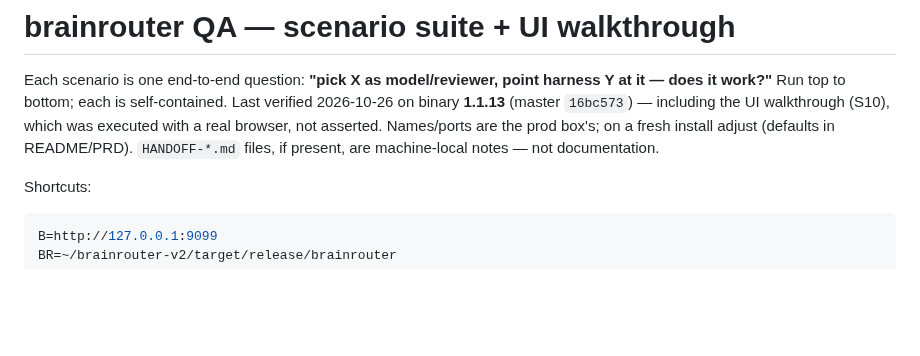
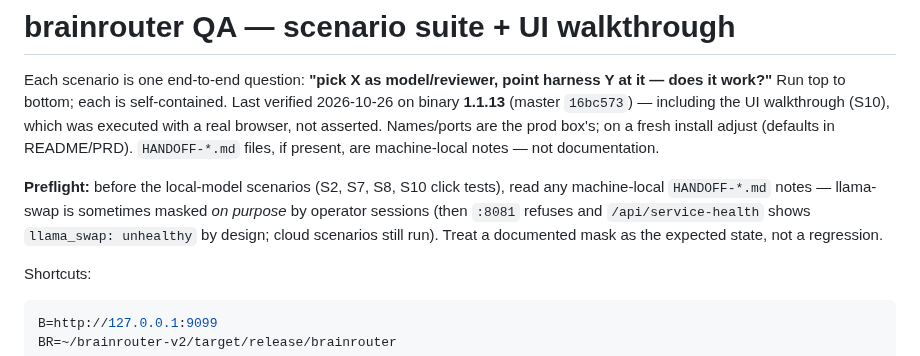
Before and after one commit to ajaxdude/brainrouter, a Markdown page: QA.md, the part around the change. GitHub-like rendering; blank space fills up the shorter version.

Commit message:
docs: QA.md preflight for operator-masked llama-swap

```diff
--- a/QA.md
+++ b/QA.md
@@ -7,6 +7,12 @@ UI walkthrough (S10), which was executed with a real browser, not asserted.
 Names/ports are the prod box's; on a fresh install adjust (defaults in
 README/PRD). `HANDOFF-*.md` files, if present, are machine-local notes — not
 documentation.
+
+**Preflight:** before the local-model scenarios (S2, S7, S8, S10 click tests),
+read any machine-local `HANDOFF-*.md` notes — llama-swap is sometimes masked *on
+purpose* by operator sessions (then `:8081` refuses and `/api/service-health`
+shows `llama_swap: unhealthy` by design; cloud scenarios still run). Treat a
+documented mask as the expected state, not a regression.
 
 Shortcuts:
 
```
